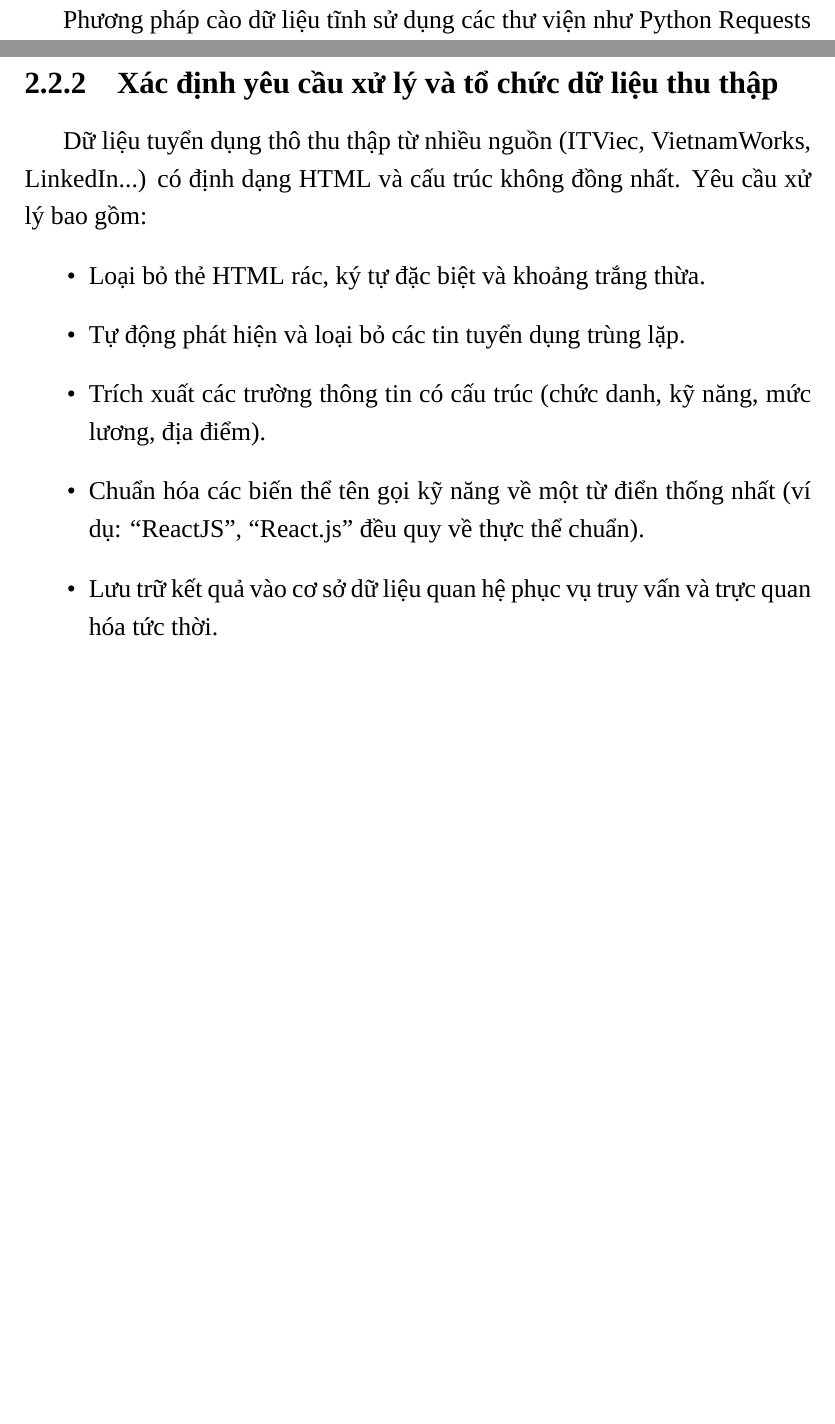
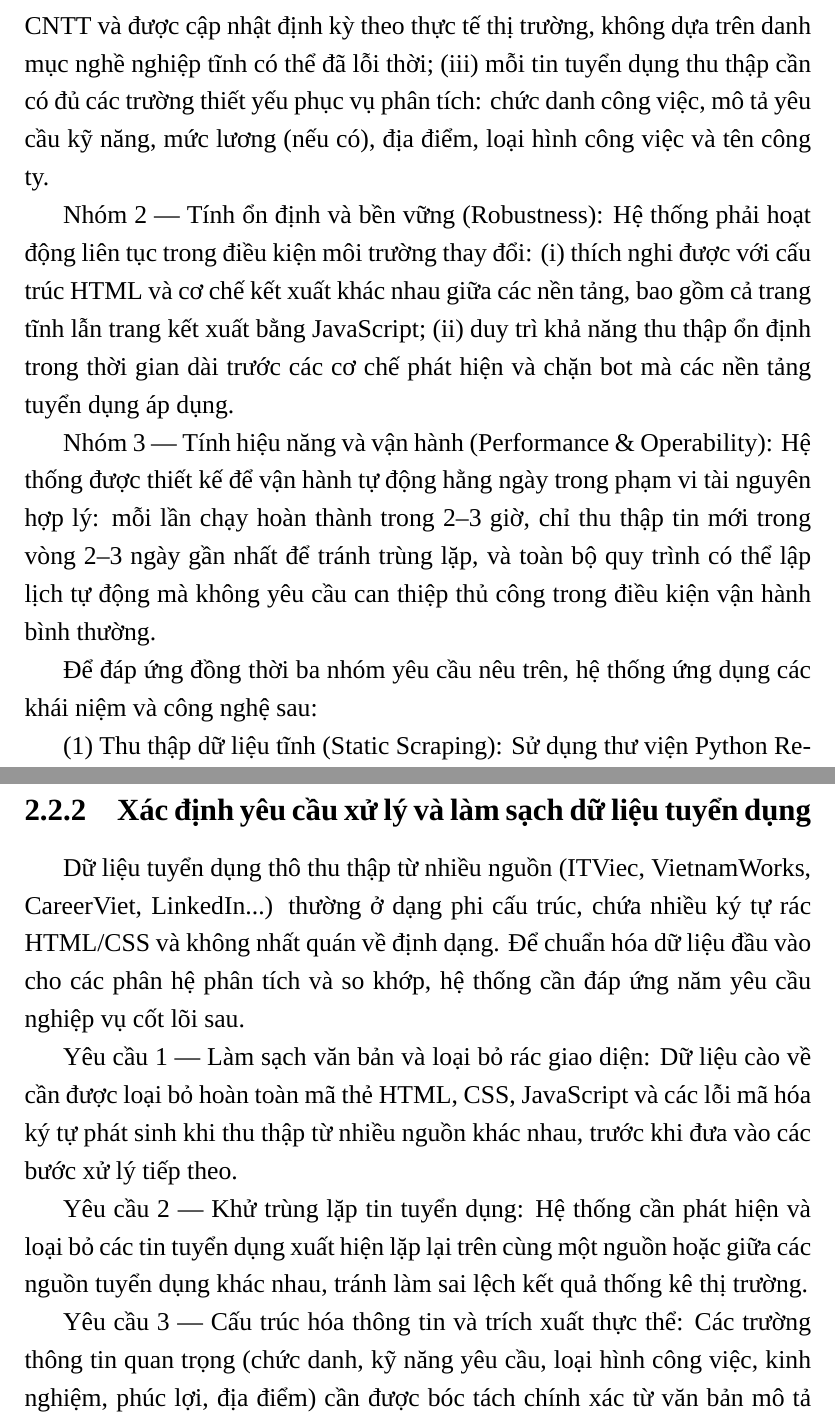
Before and after one commit to Myy1112/082026, a LaTeX thesis (main.tex, which reads Chapter2/chapter2.tex): two parts of pages 37 and 38 of 185 before the commit and two parts of pages 37 and 39 of 187 after it, joined at a grey line, cut at the place of the change, the shorter picture padded with empty space. Compiled offline with XeLaTeX; a missing font is replaced by an installed copy or a similar font.

Commit message:
Update chapter2.tex

```diff
--- a/Chapter2/chapter2.tex
+++ b/Chapter2/chapter2.tex
@@ -88,4 +88,14 @@ Từ Bảng~\ref{tab:related_platforms} và các nghiên cứu đã khảo sát,
 
 \subsection{Xác định yêu cầu nghiệp vụ thu thập dữ liệu tuyển dụng}
 
-Khi triển khai hệ thống thu thập thông tin tuyển dụng, việc lựa chọn phương pháp cào dữ liệu tĩnh dựa trên HTTP Requests hay cào dữ liệu động bằng trình duyệt không giao diện (Headless Browser) quyết định trực tiếp đến hiệu năng và độ ổn định của toàn hệ thống \cite{olston2010web}.
+Để xây dựng kho dữ liệu tuyển dụng phục vụ phân tích thị trường và đánh giá khoảng cách kỹ năng, hệ thống thu thập cần đáp ứng ba nhóm yêu cầu nghiệp vụ cốt lõi.
+
+Nhóm 1 — Tính đầy đủ và liên quan (Relevance \& Coverage): Dữ liệu thu thập phải phản ánh đúng thực trạng thị trường lao động CNTT tại Việt Nam. Điều này đặt ra ba yêu cầu cụ thể: (i) chỉ thu thập từ các nền tảng tuyển dụng uy tín, có lượng tin lớn và được nhà tuyển dụng thực sự sử dụng; (ii) bộ từ khóa đầu vào phải bao quát toàn bộ các nhóm vị trí phổ biến trong ngành CNTT và được cập nhật định kỳ theo thực tế thị trường, không dựa trên danh mục nghề nghiệp tĩnh có thể đã lỗi thời; (iii) mỗi tin tuyển dụng thu thập cần có đủ các trường thiết yếu phục vụ phân tích: chức danh công việc, mô tả yêu cầu kỹ năng, mức lương (nếu có), địa điểm, loại hình công việc và tên công ty.
+
+Nhóm 2 — Tính ổn định và bền vững (Robustness): Hệ thống phải hoạt động liên tục trong điều kiện môi trường thay đổi: (i) thích nghi được với cấu trúc HTML và cơ chế kết xuất khác nhau giữa các nền tảng, bao gồm cả trang tĩnh lẫn trang kết xuất bằng JavaScript; (ii) duy trì khả năng thu thập ổn định trong thời gian dài trước các cơ chế phát hiện và chặn bot mà các nền tảng tuyển dụng áp dụng.
+
+Nhóm 3 — Tính hiệu năng và vận hành (Performance \& Operability): Hệ thống được thiết kế để vận hành tự động hằng ngày trong phạm vi tài nguyên hợp lý: mỗi lần chạy hoàn thành trong 2–3 giờ, chỉ thu thập tin mới trong vòng 2–3 ngày gần nhất để tránh trùng lặp, và toàn bộ quy trình có thể lập lịch tự động mà không yêu cầu can thiệp thủ công trong điều kiện vận hành bình thường.
+
+Để đáp ứng đồng thời ba nhóm yêu cầu nêu trên, hệ thống ứng dụng các khái niệm và công nghệ sau:
+
+(1) Thu thập dữ liệu tĩnh (Static Scraping): Sử dụng thư viện Python Requests \cite{requestsdocs} gửi yêu cầu HTTP trực tiếp đến máy chủ để tải về mã nguồn HTML thô. Phương pháp này có tốc độ phản hồi nhanh và tiêu thụ tài nguyên thấp, phù hợp làm luồng ưu tiên cho các trang không dùng JavaScript động.
@@ -97,17 +115,12 @@ Khi triển khai hệ thống thu thập thông tin tuyển dụng, việc lựa
     \label{fig:static_vs_dynamic}
 \end{figure}
 
-Phương pháp cào dữ liệu tĩnh sử dụng các thư viện như Python Requests gửi yêu cầu trực tiếp đến máy chủ nhằm tải về mã nguồn HTML thô \cite{requestsdocs}. Phương pháp này sở hữu ưu điểm vượt trội về tốc độ phản hồi nhanh và tiêu thụ tài nguyên cực kỳ thấp. Tuy nhiên, cào tĩnh bất lực trước các ứng dụng kết xuất phía máy khách (Client-Side Rendering) thông qua JavaScript \cite{webdriver}. Ngược lại, cào dữ liệu động bằng Selenium sử dụng Headless Browser cho phép thực thi đầy đủ mã JavaScript và phân tích cây DOM hoàn chỉnh, nhưng tiêu tốn bộ nhớ RAM lớn và tốc độ xử lý chậm hơn \cite{webdriver}.
+\subsection{Xác định yêu cầu xử lý và làm sạch dữ liệu tuyển dụng}
 
-Bên cạnh đó, các rào cản bảo mật từ nền tảng tuyển dụng như tường lửa ứng dụng Web (WAF Cloudflare) thường ngăn chặn bot bằng các thử thách JavaScript hoặc Rate Limiting \cite{cloudflarebots}. Để tối ưu hóa hiệu năng và bảo đảm tính bền vững, hệ thống thiết lập một \textbf{cơ chế dự phòng hai tầng (Two-tier Fallback Mechanism)}: ban đầu ưu tiên sử dụng luồng cào tĩnh qua Requests kết hợp thư viện \texttt{cloudscraper} để vượt thử thách WAF dạng nhẹ với tốc độ tối đa \cite{cloudscraper}; khi luồng tĩnh bị chặn, hệ thống sẽ tự động kích hoạt luồng dự phòng chuyển sang Selenium Headless Browser (kèm Undetected ChromeDriver) cùng cơ chế xoay vòng địa chỉ IP qua proxy \cite{webdriver}.
+Dữ liệu tuyển dụng thô thu thập từ nhiều nguồn (ITViec, VietnamWorks, CareerViet, LinkedIn...) thường ở dạng phi cấu trúc, chứa nhiều ký tự rác HTML/CSS và không nhất quán về định dạng. Để chuẩn hóa dữ liệu đầu vào cho các phân hệ phân tích và so khớp, hệ thống cần đáp ứng năm yêu cầu nghiệp vụ cốt lõi sau.
 
-\subsection{Xác định yêu cầu xử lý và tổ chức dữ liệu thu thập}
+Yêu cầu 1 — Làm sạch văn bản và loại bỏ rác giao diện: Dữ liệu cào về cần được loại bỏ hoàn toàn mã thẻ HTML, CSS, JavaScript và các lỗi mã hóa ký tự phát sinh khi thu thập từ nhiều nguồn khác nhau, trước khi đưa vào các bước xử lý tiếp theo.
 
-Dữ liệu tuyển dụng thô thu thập từ nhiều nguồn (ITViec, VietnamWorks, LinkedIn...) có định dạng HTML và cấu trúc không đồng nhất. Yêu cầu xử lý bao gồm:
-\begin{itemize}
-    \item Loại bỏ thẻ HTML rác, ký tự đặc biệt và khoảng trắng thừa.
-    \item Tự động phát hiện và loại bỏ các tin tuyển dụng trùng lặp.
-    \item Trích xuất các trường thông tin có cấu trúc (chức danh, kỹ năng, mức lương, địa điểm).
-    \item Chuẩn hóa các biến thể tên gọi kỹ năng về một từ điển thống nhất (ví dụ: ``ReactJS'', ``React.js'' đều quy về thực thể chuẩn).
-    \item Lưu trữ kết quả vào cơ sở dữ liệu quan hệ phục vụ truy vấn và trực quan hóa tức thời.
-\end{itemize}
+Yêu cầu 2 — Khử trùng lặp tin tuyển dụng: Hệ thống cần phát hiện và loại bỏ các tin tuyển dụng xuất hiện lặp lại trên cùng một nguồn hoặc giữa các nguồn tuyển dụng khác nhau, tránh làm sai lệch kết quả thống kê thị trường.
+
+Yêu cầu 3 — Cấu trúc hóa thông tin và trích xuất thực thể: Các trường thông tin quan trọng (chức danh, kỹ năng yêu cầu, loại hình công việc, kinh nghiệm, phúc lợi, địa điểm) cần được bóc tách chính xác từ văn bản mô tả công việc dạng tự do.
```
Also changed, not shown: Chapter2/chapter2.tex (24 more changed lines).
